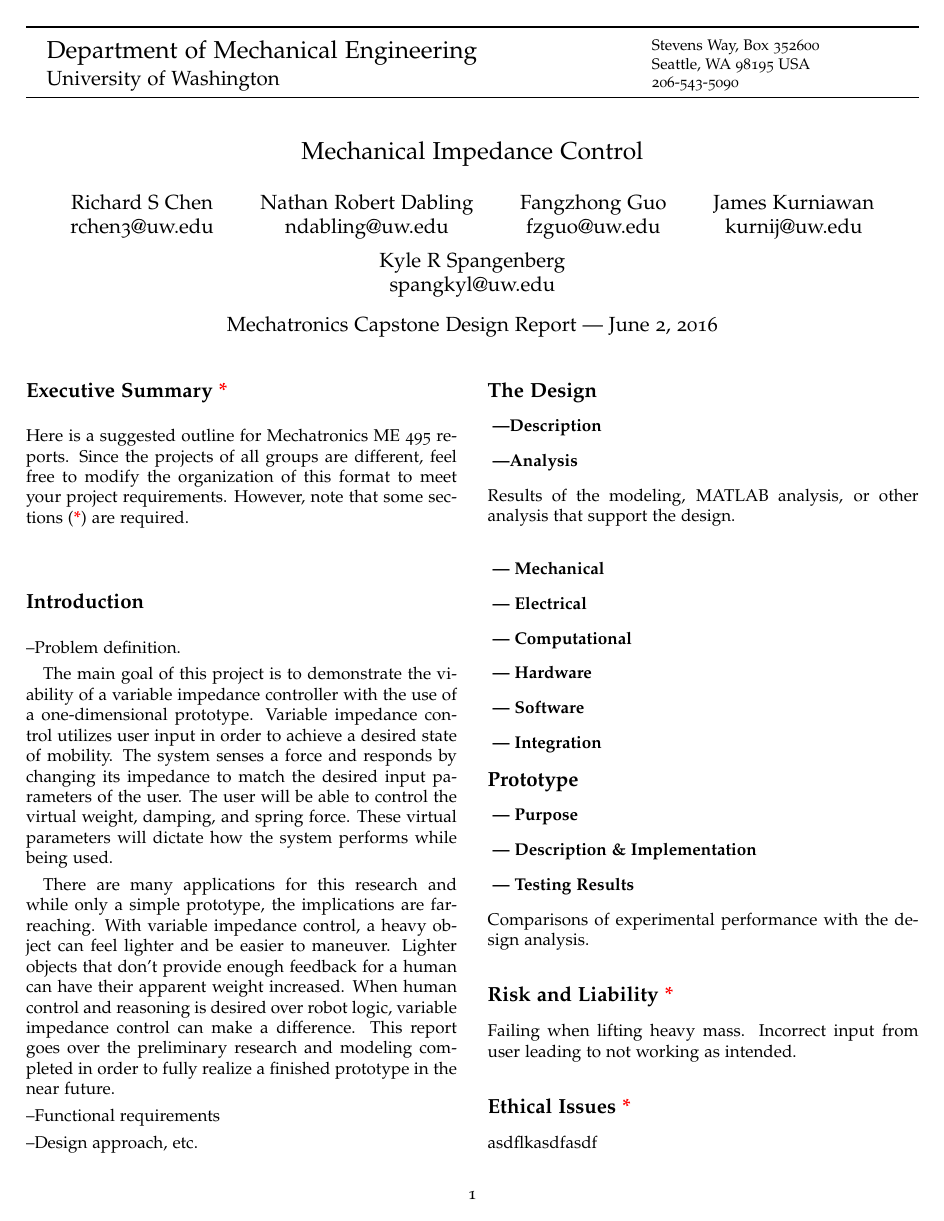
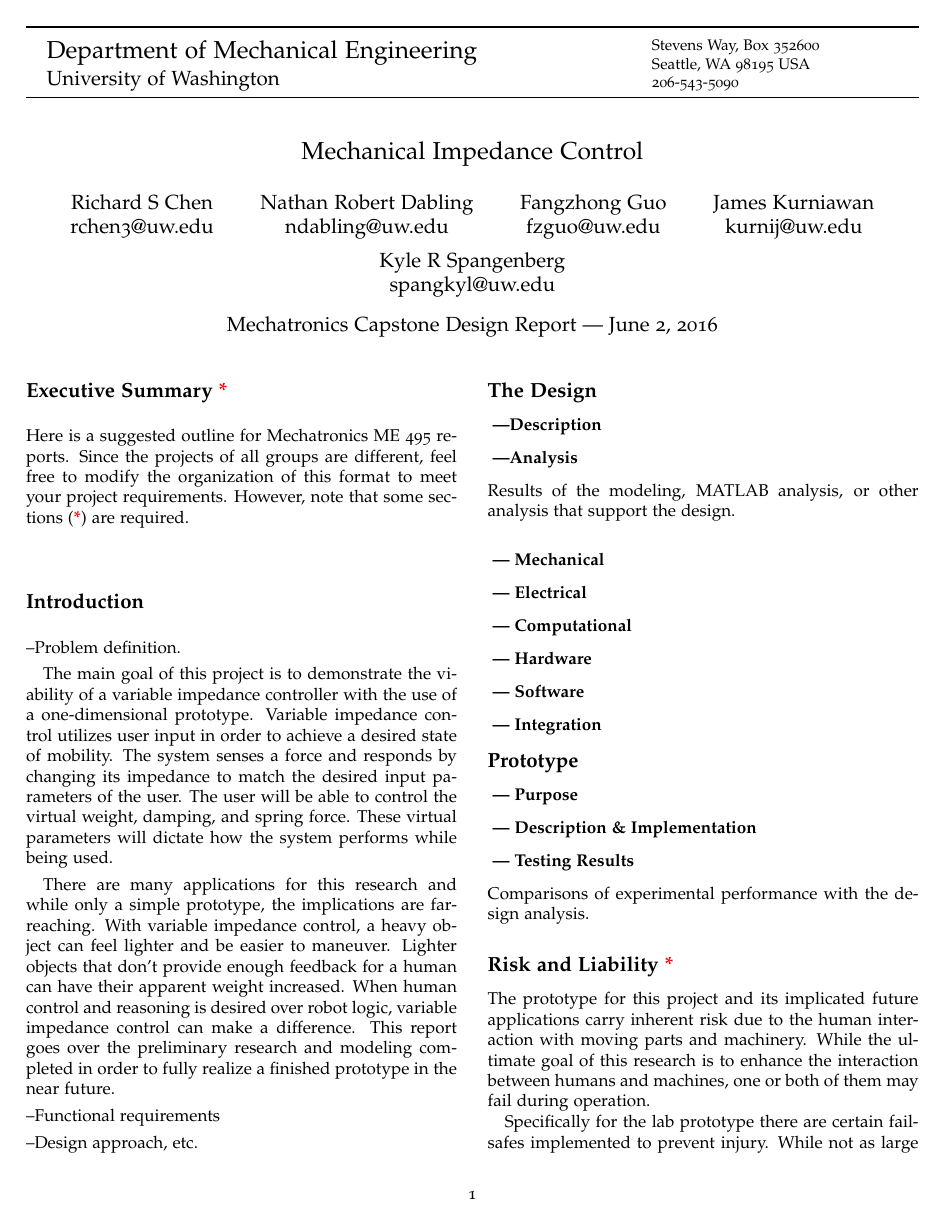
Before and after one commit to upv5bbb/ImpedanceCapstone, a LaTeX document (MechatronicCapstoneReportTemplate.tex, which reads Risk.tex): page 1 of 3. Compiled offline with pdfLaTeX; a LaTeX package or settings file that is missing is left out.

Commit message:
Rish section, needs appendix reference still but should be mostly done

```diff
--- a/Risk.tex
+++ b/Risk.tex
@@ -1,4 +1,7 @@
 
 \subsection*{Risk and Liability{{\color{red}\ *}}}
-Failing when lifting heavy mass.
-Incorrect input from user leading to not working as intended.
+The prototype for this project and its implicated future applications carry inherent risk due to the human interaction with moving parts and machinery. While the ultimate goal of this research is to enhance the interaction between humans and machines, one or both of them may fail during operation.
+
+Specifically for the lab prototype there are certain fail-safes implemented to prevent injury. While not as large scale as some potential industrial and commercial applications, there is still risk to the user. The track, with the motor moving the belt and cart at potentially high velocities presents a pinching or collision hazard. Although the user's hand shouldn't be near the belt during operation, should such an event occur there is a switch box with an emergency stop button connected to the amplifier that can be pressed and will cut all power to the motor immediately. Through the switch box there also runs a set of limit switches that sit at the ends of the track. These prevent the cart from running off the end of the track or into the motor. If the user inputs a force that exceeds the limits of the system, a beeping noise will be triggered through the myRIO as a warning to lower or completely remove the input. Once the force input is back in the allowable range the beeping stops and the program is ready to continue.
+
+The future industrial and commercial uses for this type of impedance control have more risk than the prototype. Implementation in a warehouse or factory will undoubtedly introduce more axes of motion. The use of more axes requires the user to be more aware of their surroundings as items are moved around. The user must also be aware of the parameters being input and make sure the correct values ar being used. Incorrect parameters may cause the system to not work and cause damage to the machine or human. If the system fails while lifting a heavy mass, the user will be unable to move or stop the mass, potentially endangering the user, bystanders, or the environment.
```
